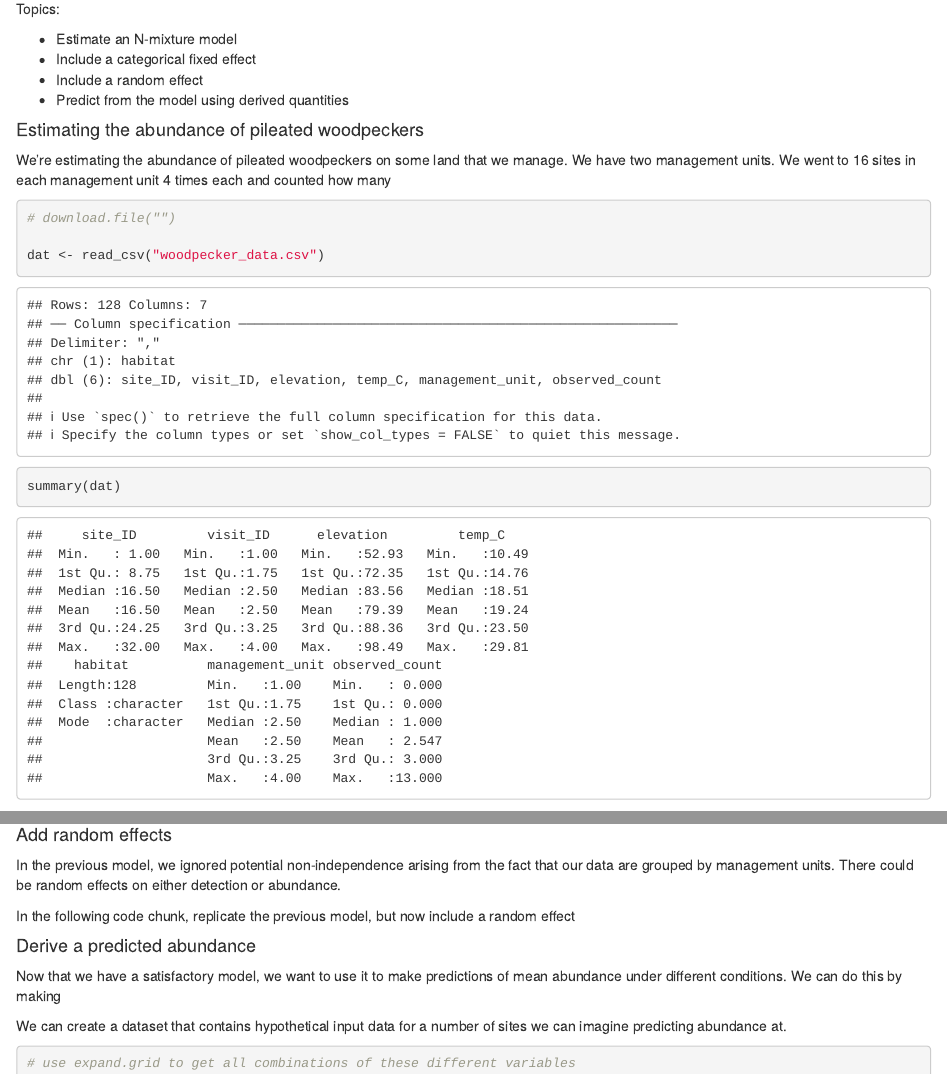
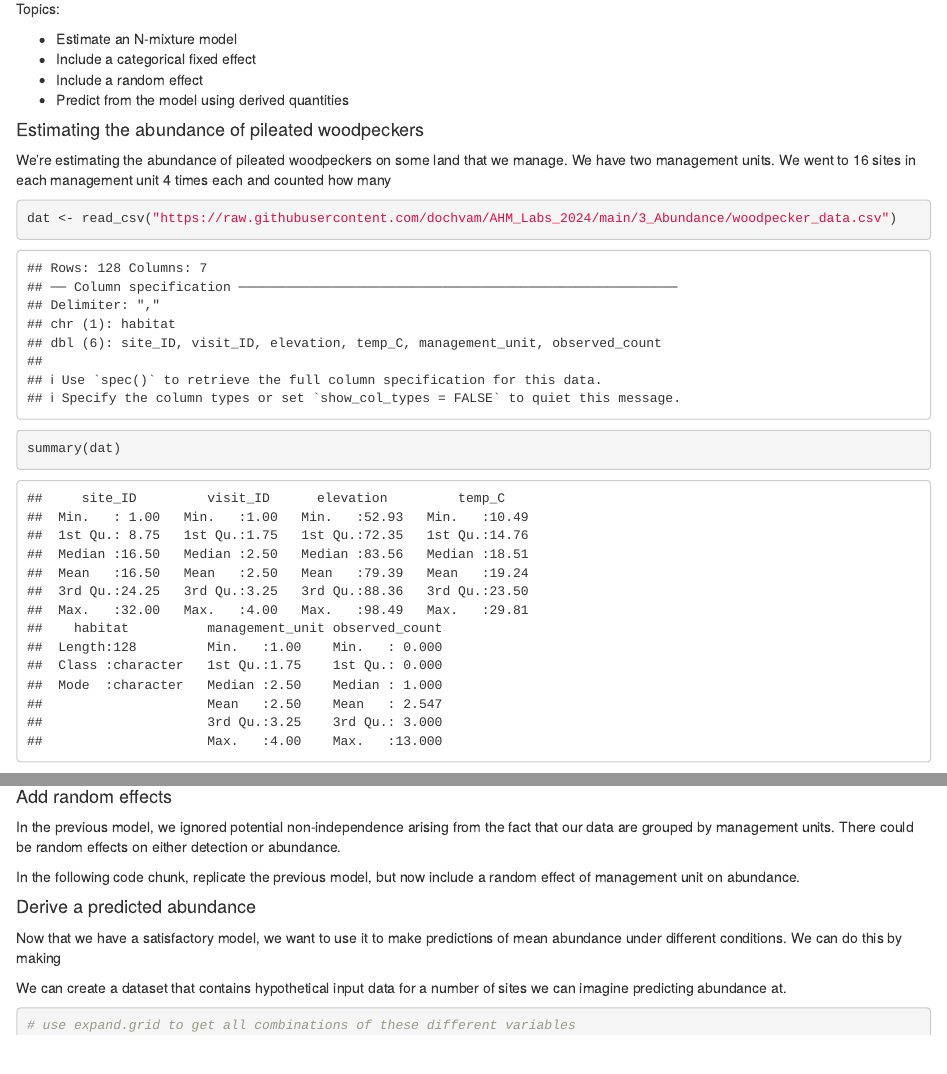
Before and after one commit to dochvam/AHM_Labs_2024, an R Markdown document (3_Abundance/Lab3.Rmd): the page in a window 1100 px wide, from 130 px down, and a second part further down, joined at a grey line. Rendered offline with R 4.5, knitr and Pandoc, with nearby package versions; some code elsewhere in the file could not run offline.

Commit message:
get data from download

````diff
--- a/3_Abundance/Lab3.Rmd
+++ b/3_Abundance/Lab3.Rmd
@@ -49,9 +49,7 @@ we manage. We have two management units. We went to 16 sites in each management
 
 
 ```{r}
-# download.file("")
-
-dat <- read_csv("woodpecker_data.csv")
+dat <- read_csv("https://raw.githubusercontent.com/dochvam/AHM_Labs_2024/main/3_Abundance/woodpecker_data.csv")
 
 summary(dat)
 ```
@@ -124,7 +122,11 @@ We should now have estimates of our $\alpha$ and $\beta$ parameters.
 
 In the previous model, we ignored potential non-independence arising from the fact that our data are grouped by management units. There could be random effects on either detection or abundance.
 
-In the following code chunk, replicate the previous model, but now include a random effect
+In the following code chunk, replicate the previous model, but now include a random effect of management unit on abundance.
+
+```{r}
+
+```
 
 
 
````
Also changed, not shown: 3_Abundance/Lab3.Rmd (2 more changed lines).
